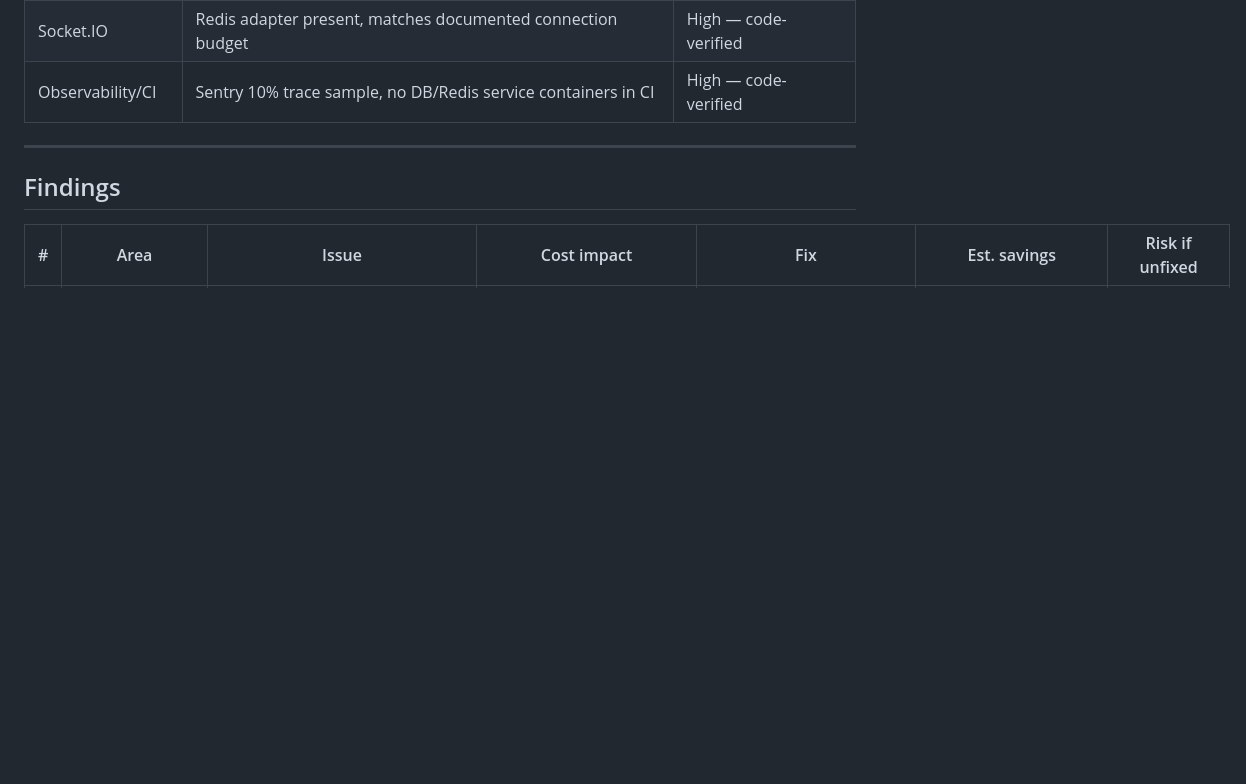
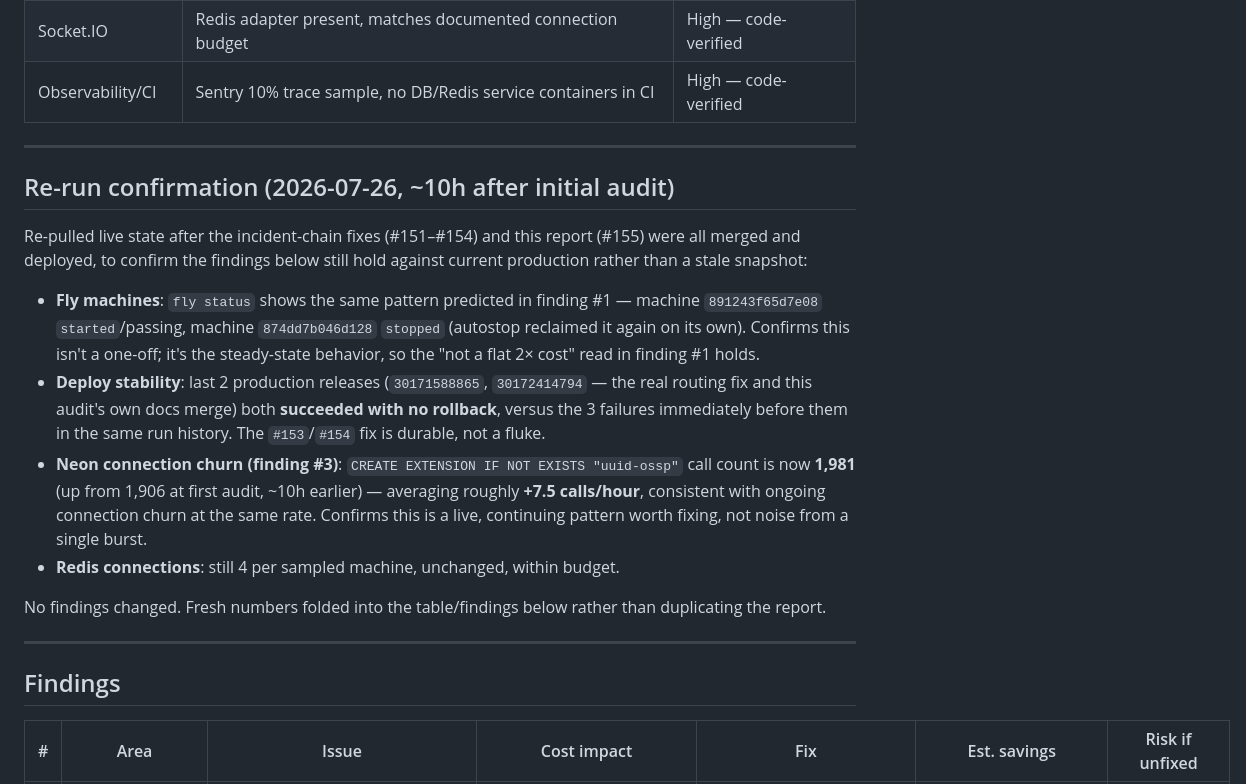
Before and after one commit to Forge-Studios-dev/FORGE, a Markdown page: docs/audits/COST_AUDIT_2026-07-26.md, the part around the change. Rendered like a GitHub page; blank space fills up the shorter version.

Commit message:
docs(audits): re-confirm cost audit findings against post-fix production (#156)
Re-ran the live checks ~10h after the initial audit, once the incident-chain
fixes (#151-#154) and the audit report itself (#155) were deployed, to
confirm findings weren't a stale snapshot.

- Fly machine autostop behavior reproduced identically (finding #1 holds)
- Last 2 production releases succeeded with no rollback, vs 3 failures
  immediately prior — confirms the #153/#154 fix is durable
- uuid-ossp CREATE EXTENSION count grew 1,906 -> 1,981 over ~10h
  (~7.5/hour), confirming the Neon connection-churn finding (#3) is an
  ongoing pattern, not a one-time burst
- Redis connection count unchanged

No findings changed as a result — this folds fresh numbers into the
existing report rather than duplicating it.

Co-authored-by: Alpesh <alpesh.champaneri@wonnpay.com>
Co-authored-by: Claude Sonnet 5 <noreply@anthropic.com>

```diff
--- a/docs/audits/COST_AUDIT_2026-07-26.md
+++ b/docs/audits/COST_AUDIT_2026-07-26.md
@@ -23,6 +23,19 @@ No new infra was added this audit. One config-drift bug was found and fixed (Fly
 | BullMQ | Retention caps set on all 15+ processors; concurrency defaults to 1 everywhere | High — code-verified |
 | Socket.IO | Redis adapter present, matches documented connection budget | High — code-verified |
 | Observability/CI | Sentry 10% trace sample, no DB/Redis service containers in CI | High — code-verified |
+
+---
+
+## Re-run confirmation (2026-07-26, ~10h after initial audit)
+
+Re-pulled live state after the incident-chain fixes (#151–#154) and this report (#155) were all merged and deployed, to confirm the findings below still hold against current production rather than a stale snapshot:
+
+- **Fly machines**: `fly status` shows the same pattern predicted in finding #1 — machine `891243f65d7e08` `started`/passing, machine `874dd7b046d128` `stopped` (autostop reclaimed it again on its own). Confirms this isn't a one-off; it's the steady-state behavior, so the "not a flat 2× cost" read in finding #1 holds.
+- **Deploy stability**: last 2 production releases (`30171588865`, `30172414794` — the real routing fix and this audit's own docs merge) both **succeeded with no rollback**, versus the 3 failures immediately before them in the same run history. The `#153`/`#154` fix is durable, not a fluke.
+- **Neon connection churn (finding #3)**: `CREATE EXTENSION IF NOT EXISTS "uuid-ossp"` call count is now **1,981** (up from 1,906 at first audit, ~10h earlier) — averaging roughly **+7.5 calls/hour**, consistent with ongoing connection churn at the same rate. Confirms this is a live, continuing pattern worth fixing, not noise from a single burst.
+- **Redis connections**: still 4 per sampled machine, unchanged, within budget.
+
+No findings changed. Fresh numbers folded into the table/findings below rather than duplicating the report.
 
 ---
 
```
